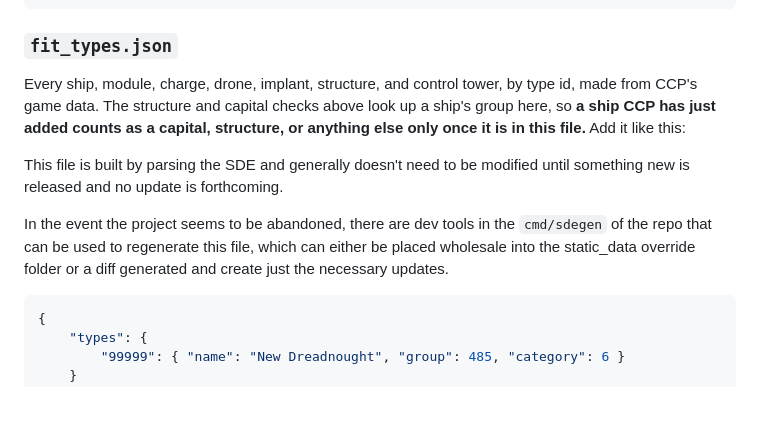
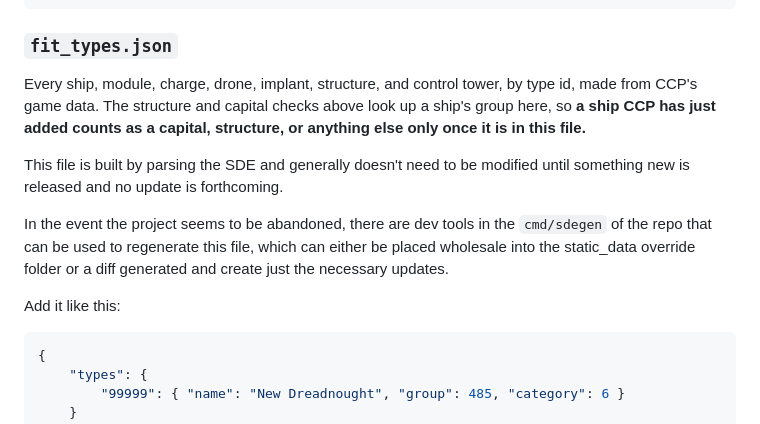
Before and after one commit to lynkfox/eve-gosleuth, a Markdown page: docs/static-data-overrides.md, the part around the change. GitHub-like rendering; blank space fills up the shorter version.

````diff
--- a/docs/static-data-overrides.md
+++ b/docs/static-data-overrides.md
@@ -157,11 +157,13 @@ For example, to also merge fits that differ only in which shield hardeners they
 
 ### `fit_types.json`
 
-Every ship, module, charge, drone, implant, structure, and control tower, by type id, made from CCP's game data. The structure and capital checks above look up a ship's group here, so **a ship CCP has just added counts as a capital, structure, or anything else only once it is in this file.** Add it like this:
+Every ship, module, charge, drone, implant, structure, and control tower, by type id, made from CCP's game data. The structure and capital checks above look up a ship's group here, so **a ship CCP has just added counts as a capital, structure, or anything else only once it is in this file.**
 
 This file is built by parsing the SDE and generally doesn't need to be modified until something new is released and no update is forthcoming.
 
 In the event the project seems to be abandoned, there are dev tools in the `cmd/sdegen` of the repo that can be used to regenerate this file, which can either be placed wholesale into the static_data override folder or a diff generated and create just the necessary updates.
+
+Add it like this:
 
 ```json
 {
````
Also changed, not shown: Readme.md (+1 -1 lines).
